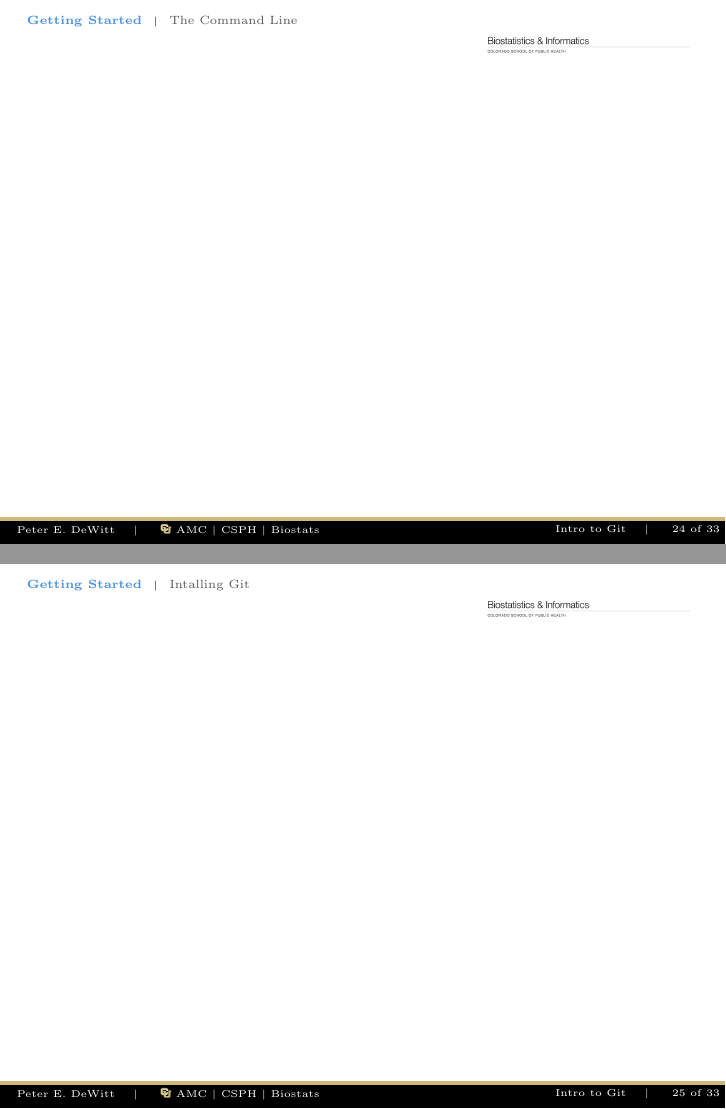
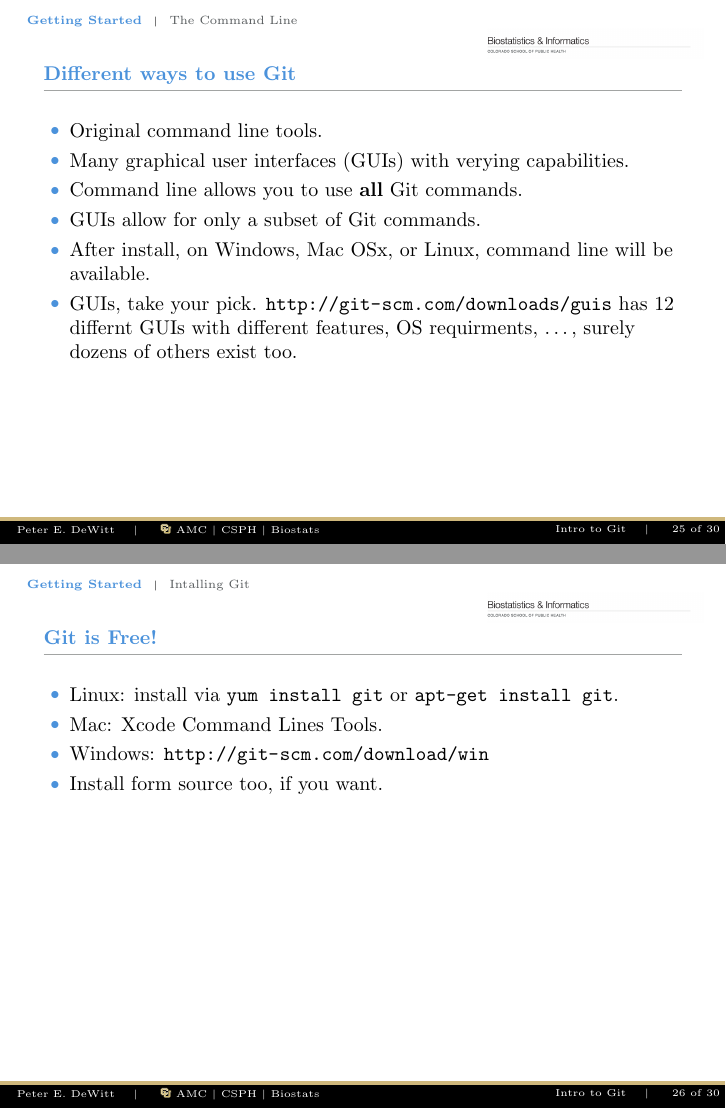
Before and after one commit to dewittpe/intro_to_git, LaTeX slides (tex/intro_to_git.tex, which reads tex/02-getting-started.tex): pages 24 and 25 of 33 before the commit and pages 25 and 26 of 30 after it, joined at a grey line. Compiled offline with pdfLaTeX.

Commit message:
Initial work on section 02-getting-started done

```diff
--- a/tex/02-getting-started.tex
+++ b/tex/02-getting-started.tex
@@ -119,10 +130,30 @@
+  \end{enumerate}
 \end{frame}
 
 \subsection{The Command Line}
-\begin{frame}[t]{}
+\begin{frame}[t]{Different ways to use Git}
+  \begin{itemize}
+    \item Original command line tools.
+    \item Many graphical user interfaces (GUIs) with verying capabilities.
+
+    \item Command line allows you to use {\bf all} Git commands.
+    \item GUIs allow for only a subset of Git commands.
+
+    \item After install, on Windows, Mac OSx, or Linux, command line will be
+      available.
+    \item GUIs, take your pick. \url{http://git-scm.com/downloads/guis} has 12
+      differnt GUIs with different features, OS requirments, \ldots, surely
+      dozens of others exist too.
+  \end{itemize}
 \end{frame}
 
 \subsection{Intalling Git}
-\begin{frame}[t]{}
+\begin{frame}[t]{Git is Free!}
+  \begin{itemize}
+    \item Linux: install via {\tt yum install git} or {\tt apt-get install git}.
+    \item Mac: Xcode Command Lines Tools.
+    \item Windows: \url{http://git-scm.com/download/win}
+    \item Install form source too, if you want.
+  \end{itemize}
 \end{frame}
 
```
Also changed, not shown: tex/02-getting-started.tex (46 more changed lines).
